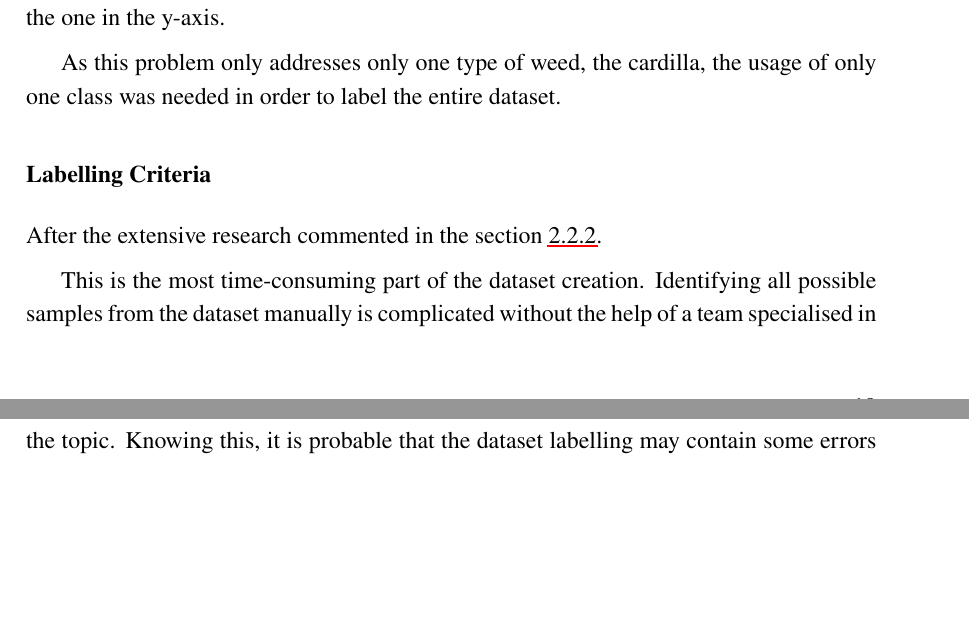
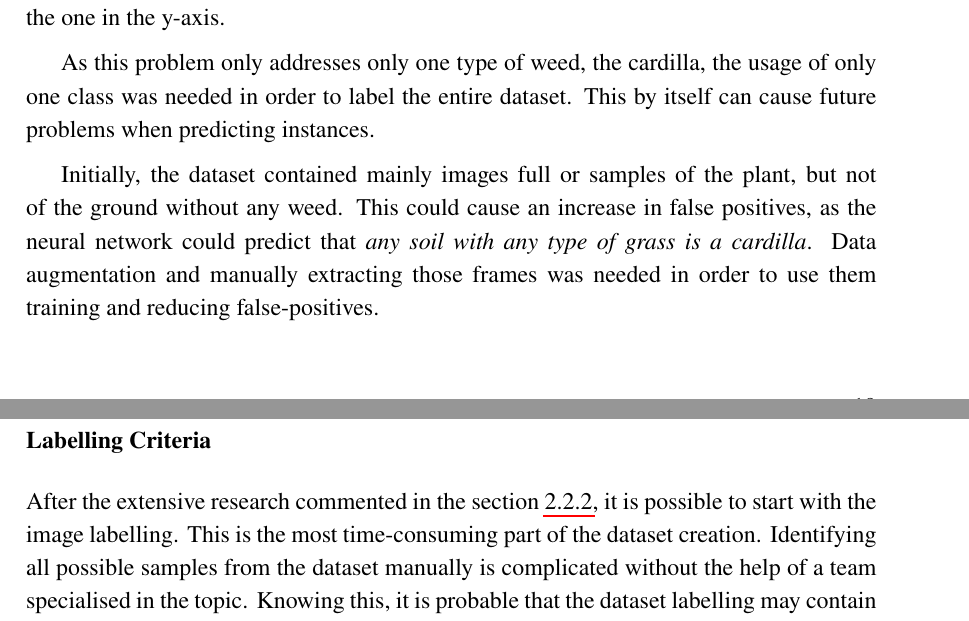
Before and after one commit to jmartinpizarro/carla, a LaTeX thesis (thesis/memoria.tex): two parts of pages 31 and 32 of 36, joined at a grey line, cut so that both start at the same text, the shorter picture padded with empty space. Compiled offline with pdfLaTeX.

Commit message:
random shit go!

```diff
--- a/thesis/memoria.tex
+++ b/thesis/memoria.tex
@@ -782,15 +782,18 @@ $$\text{Bounding Box} = [x\_min, y\_min, x\_max, y\_max]$$
 
 Where $x$ corresponds with the coordinate (pixel) in the x-axis and $y$ corresponds with the one in the y-axis.
 
-As this problem only addresses only one type of weed, the cardilla, the usage of only one class was needed in order to label the entire dataset.
+As this problem only addresses only one type of weed, the cardilla, the usage of only one class was needed in order to label the entire dataset. This by itself can cause future problems when predicting instances.
+
+Initially, the dataset contained mainly images full or samples of the plant, but not of the ground without any weed. This could cause an increase in false positives, as the neural network could predict that \textit{any soil with any type of grass is a cardilla}. Data augmentation and manually extracting those frames was needed in order to use them training and reducing false-positives.
 
 
 \subsubsection{Labelling Criteria}
 
-After the extensive research commented in the section \ref{subsec:imageAnalysis}.
+After the extensive research commented in the section \ref{subsec:imageAnalysis}, it is possible to start with the image labelling. This is the most time-consuming part of the dataset creation. Identifying  all possible samples from the dataset manually is complicated without the help of a team specialised in the topic. Knowing this, it is probable that the dataset labelling may contain some errors that may cause the appereance of false positives or reduced performance of our model.
 
 
-This is the most time-consuming part of the dataset creation. Identifying  all possible samples from the dataset manually is complicated without the help of a team specialised in the topic. Knowing this, it is probable that the dataset labelling may contain some errors that may cause the appereance of false positives or reduced performance of our model.
+
+
 
 \subsection{Limitations of the dataset}
 \label{subsec:dataLimits}
```
